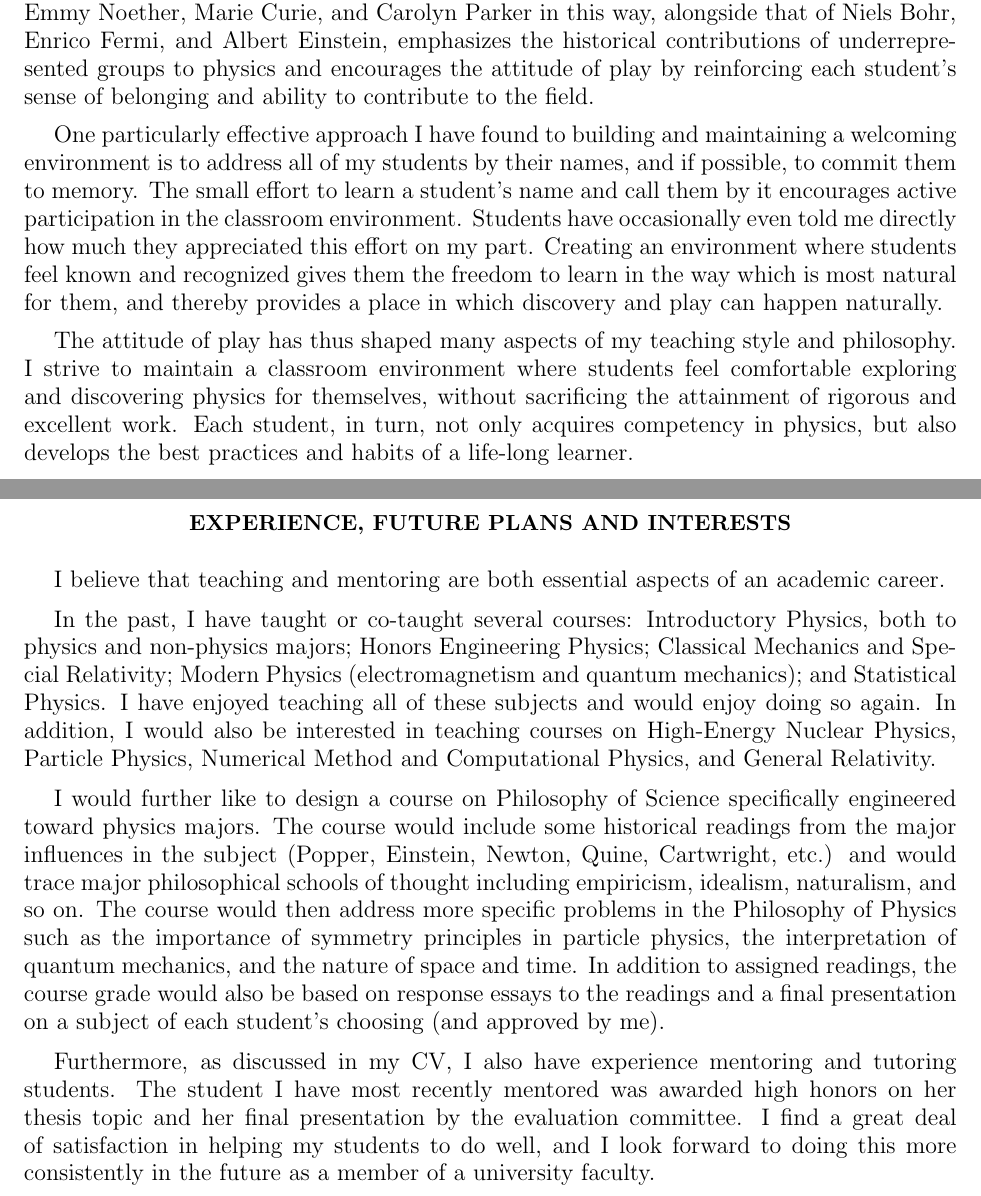
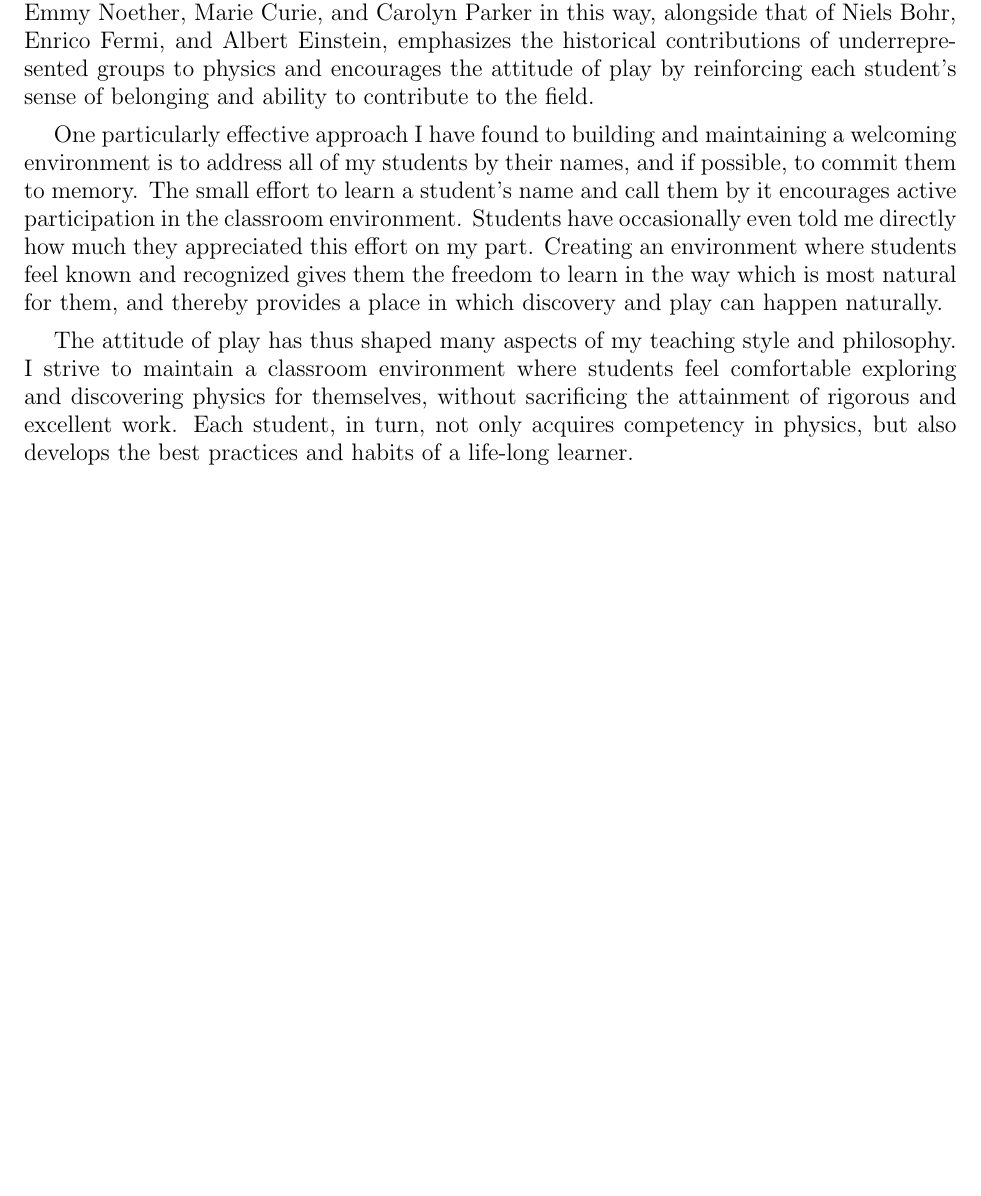
Before and after one commit to astrophysicist87/astrophysicist87.github.io, a LaTeX paper (teaching/Plumberg_Christopher_Teaching_Statement_2021.tex): two parts of pages 2 and 3 of 3 before the commit and part of page 2 of 2 after it, the two joined at a grey line, cut so that both start at the same text, the shorter picture padded with empty space. Compiled offline with pdfLaTeX.

Commit message:
Edit teaching statement

```diff
--- a/teaching/Plumberg_Christopher_Teaching_Statement_2021.tex
+++ b/teaching/Plumberg_Christopher_Teaching_Statement_2021.tex
@@ -80,24 +80,5 @@ One particularly effective approach I have found to building and maintaining a w
 
 The attitude of play has thus shaped many aspects of my teaching style and philosophy.  I strive to maintain a classroom environment where students feel comfortable exploring and discovering physics for themselves, without sacrificing the attainment of rigorous and excellent work.  Each student, in turn, not only acquires competency in physics, but also develops the best practices and habits of a life-long learner.
 
-\newpage
-
-\section*{Experience, future plans and interests}
-
-I believe that teaching and mentoring are both essential aspects of an academic career.
-
-\medskip
-
-In the past, I have taught or co-taught several courses: Introductory Physics, both to physics and non-physics majors; Honors Engineering Physics; Classical Mechanics and Special Relativity; Modern Physics (electromagnetism and quantum mechanics); and Statistical Physics.  I have enjoyed teaching all of these subjects and would enjoy doing so again.  In addition, I would also be interested in teaching courses on High-Energy Nuclear Physics, Particle Physics, Numerical Method and Computational Physics, and General Relativity.
-
-\medskip
-
-I would further like to design a course on Philosophy of Science specifically engineered toward physics majors.  The course would include some historical readings from the major influences in the subject (Popper, Einstein, Newton, Quine, Cartwright, etc.) and would trace major philosophical schools of thought including empiricism, idealism, naturalism, and so on.  The course would then address more specific problems in the Philosophy of Physics such as the importance of symmetry principles in particle physics, the interpretation of quantum mechanics, and the nature of space and time.  In addition to assigned readings, the course grade would also be based on response essays to the readings and a final presentation on a subject of each student's choosing (and approved by me).
-
-\medskip
-
-Furthermore, as discussed in my CV, I also have experience mentoring and tutoring students.  The student I have most recently mentored was awarded high honors on her thesis topic and her final presentation by the evaluation committee.  I find a great deal of satisfaction in helping my students to do well, and I look forward to doing this more consistently in the future as a member of a university faculty.
-
-
 
 \end{document}
```
Also changed, not shown: teaching/Plumberg_Christopher_Teaching_Statement_2021.pdf.
